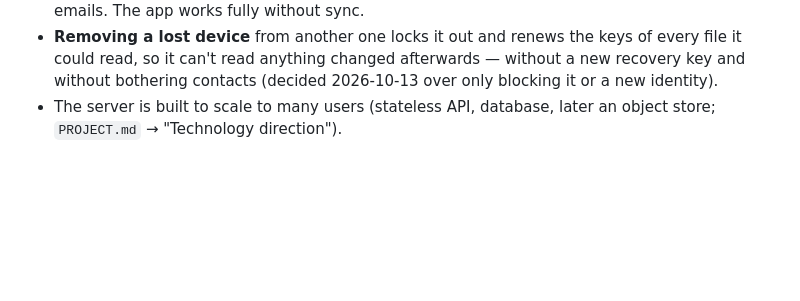
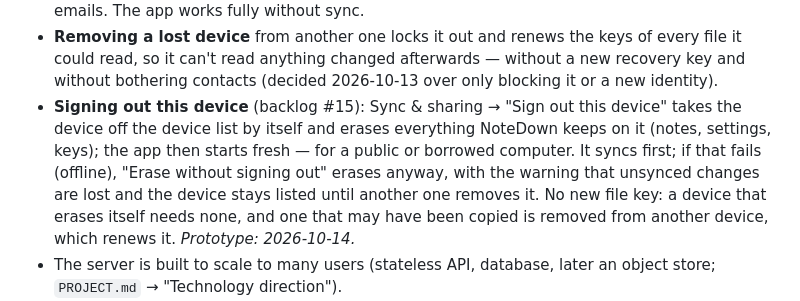
Before and after one commit to Sarrdai/NoteDown, a Markdown page: docs/requirements.md, the part around the change. Drawn GitHub-style; blank space fills up the shorter version.

Commit message:
docs: record signing out a device, retire backlog #15

```diff
--- a/docs/requirements.md
+++ b/docs/requirements.md
@@ -119,6 +119,15 @@ before the first live test).
   keys of every file it could read, so it can't read anything changed
   afterwards — without a new recovery key and without bothering contacts
   (decided 2026-10-13 over only blocking it or a new identity).
+- **Signing out this device** (backlog #15): Sync & sharing → "Sign out
+  this device" takes the device off the device list by itself and erases
+  everything NoteDown keeps on it (notes, settings, keys); the app then
+  starts fresh — for a public or borrowed computer. It syncs first; if
+  that fails (offline), "Erase without signing out" erases anyway, with
+  the warning that unsynced changes are lost and the device stays listed
+  until another one removes it. No new file key: a device that erases
+  itself needs none, and one that may have been copied is removed from
+  another device, which renews it. *Prototype: 2026-10-14.*
 - The server is built to scale to many users (stateless API, database,
   later an object store; `PROJECT.md` → "Technology direction").
 - **Where it is operated** (decided 2026-10-13):
```
Also changed, not shown: FEATURE_BACKLOG.md (+0 -1 lines).
